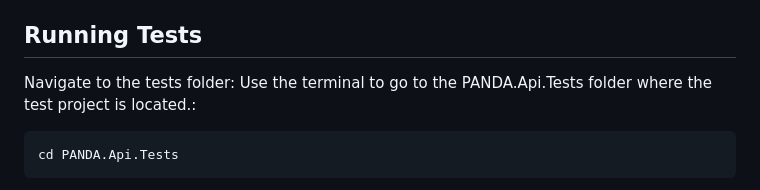
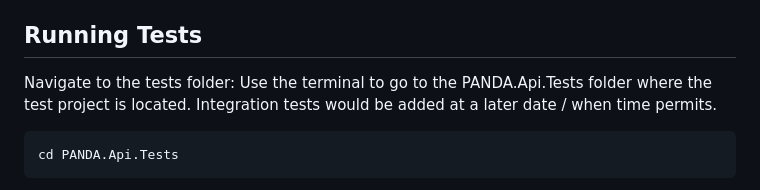
Before and after one commit to PANDAHealthsoftware/panda-platform, a Markdown page: README.md, the part around the change. Drawn GitHub-style.

Commit message:
Another update to the readme

````diff
--- a/README.md
+++ b/README.md
@@ -99,7 +99,8 @@ The application uses FluentValidation for all DTOs, ensuring the input data is v
 The SQLite database is seeded with realistic patient and appointment data on startup. You can review or modify this data in the `seed.sql` file.
 
 ## Running Tests
-Navigate to the tests folder: Use the terminal to go to the PANDA.Api.Tests folder where the test project is located.:
+Navigate to the tests folder: Use the terminal to go to the PANDA.Api.Tests folder where the test project is located.
+Integration tests would be added at a later date / when time permits.
 ```bash
 cd PANDA.Api.Tests
 ```
````
